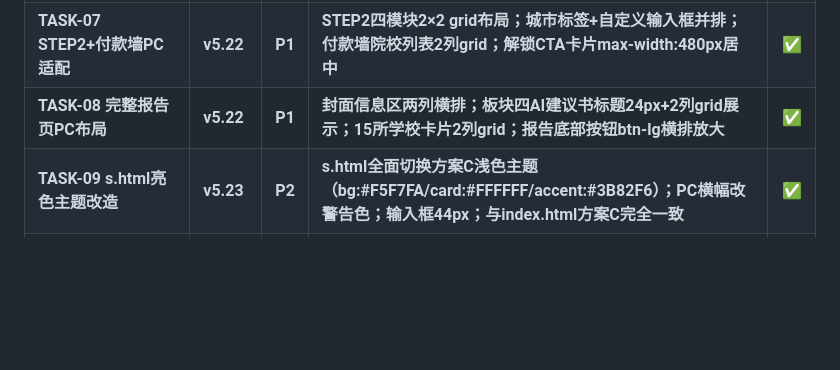
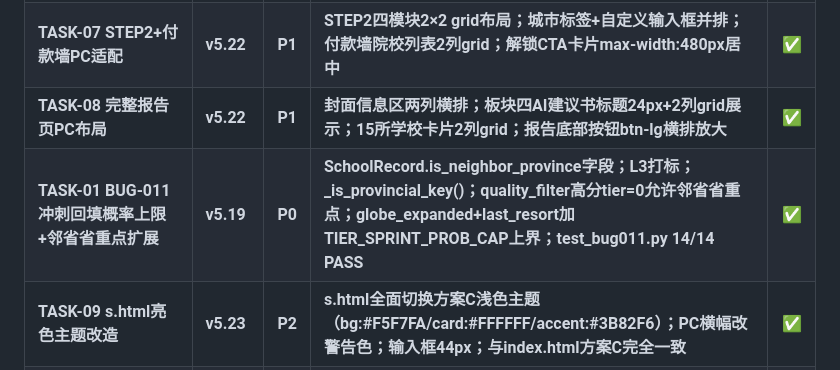
Before and after one commit to lishiming20270511/NewGKAi, a Markdown page: docs/Progress.md, the part around the change. Drawn GitHub-style; blank space fills up the shorter version.

Commit message:
docs: TASK-01 确认已完成，更新 Tasks/Progress 状态
Co-Authored-By: Claude Sonnet 4.6 <noreply@anthropic.com>

```diff
--- a/docs/Progress.md
+++ b/docs/Progress.md
@@ -75,6 +75,7 @@
 | **TASK-06 登录页+STEP1 PC适配** | **v5.22** | **P1** | **登录页max-width:480px居中；5条宣传文案竖排；STEP1表单双列grid布局；省份/分数/位次三列并排；选科全宽；服从调剂/家庭经济并排** | ✅ |
 | **TASK-07 STEP2+付款墙PC适配** | **v5.22** | **P1** | **STEP2四模块2×2 grid布局；城市标签+自定义输入框并排；付款墙院校列表2列grid；解锁CTA卡片max-width:480px居中** | ✅ |
 | **TASK-08 完整报告页PC布局** | **v5.22** | **P1** | **封面信息区两列横排；板块四AI建议书标题24px+2列grid展示；15所学校卡片2列grid；报告底部按钮btn-lg横排放大** | ✅ |
+| **TASK-01 BUG-011 冲刺回填概率上限+邻省省重点扩展** | **v5.19** | **P0** | **SchoolRecord.is_neighbor_province字段；L3打标；_is_provincial_key()；quality_filter高分tier=0允许邻省省重点；globe_expanded+last_resort加TIER_SPRINT_PROB_CAP上界；test_bug011.py 14/14 PASS** | ✅ |
 | **TASK-09 s.html亮色主题改造** | **v5.23** | **P2** | **s.html全面切换方案C浅色主题（bg:#F5F7FA/card:#FFFFFF/accent:#3B82F6）；PC横幅改警告色；输入框44px；与index.html方案C完全一致** | ✅ |
 | **TASK-10 broadcast_scripts表+话术CRUD API** | **v5.x** | **P1** | **broadcast_scripts表及完整管理员/主播CRUD接口已在api/routers/broadcast_scripts.py实现（复用已有代码）** | ✅ |
 | **TASK-11/12 主播助手双Tab直播话术+AI问答** | **v5.24** | **P1** | **Page⑧改双Tab：Tab A话术列表Accordion折叠展开+分类数量角标+一键复制；Tab B AI问答10个预设问题+100字限制+对话历史（最近在上）+清空历史；switchAssistTab()路由；JS语法验证通过** | ✅ |
```
Also changed, not shown: docs/Tasks.md (+1 -1 lines).
